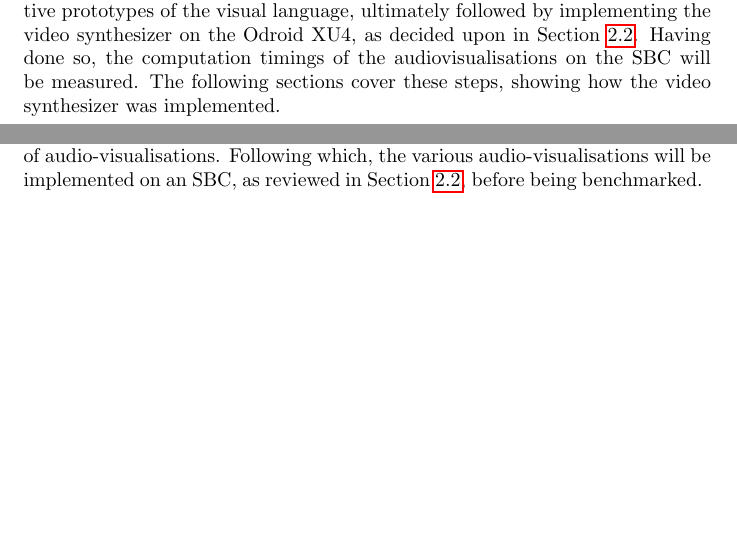
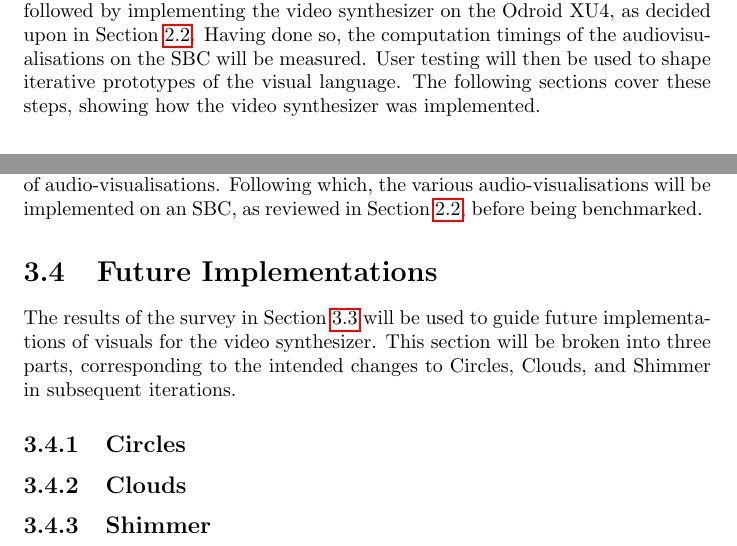
Before and after one commit to jkmingwen/CapstoneProject, a LaTeX thesis (Reports/Initial Thesis/initial_thesis.tex, which reads Reports/Initial Thesis/sections/sub_futureimplementations.tex, Reports/Initial Thesis/sections/sub_subsequentsteps.tex): two parts of pages 29 and 35 of 39, joined at a grey line, cut so that both start at the same text, the shorter picture padded with empty space. Compiled offline with pdfLaTeX.

Commit message:
Add 'Future Implementations' section

```diff
--- /dev/null
+++ b/Reports/Initial Thesis/sections/sub_futureimplementations.tex
@@ -0,0 +1,15 @@
+\documentclass[../initial_thesis.tex]{subfiles}
+
+\begin{document}
+\section{Future Implementations}
+The results of the survey in Section \ref{sec:surveys} will be used to guide future implementations of visuals for the video synthesizer. This section will be broken into three parts, corresponding to the intended changes to Circles, Clouds, and Shimmer in subsequent iterations.
+
+\subsection{Circles}
+\subsection{Clouds}
+\subsection{Shimmer}
+
+\end{document}
+%%% Local Variables:
+%%% mode: latex
+%%% TeX-master: "../initial_thesis"
+%%% End:
--- a/Reports/Initial Thesis/sections/sub_subsequentsteps.tex
+++ b/Reports/Initial Thesis/sections/sub_subsequentsteps.tex
@@ -11,7 +11,7 @@
 
 Let us briefly recall what has been covered thus far and how it relates to the rest of this project. From Chapter \ref{chap:background}, the information gained from the review of the field of audiovisual expression, music feature extraction, and video synthesizers, gives us a basis of knowledge of the various concepts and techniques that have been used in building video synthesizers. The framework and board reviews in Chapter \ref{chap:toolreview}, on the other hand, helped to decide the tools that will be used in the implementation of this project. This chapter will cover the design of the audiovisualisers and implementing them on the Odroid XU4 --- thereby forming the video synthesizer. \par
 
-There are several steps that are taken in designing the audiovisuals. The first task would be to design a visual language: a mapping of forms of visual movement to various low-level audio features, such as those listed in Section \ref{sec:lowlevelaudio}, for the video synthesizer. The design of this visual language will be guided by the works of John Whitney, Michel Chion, Adriana Sa, as well as some of the current implementations highlighted in the framework review. Once this has been decided upon, work will begin in implementing this visual language using openFrameworks --- the chosen framework from Section \ref{sec:frameworkreview}. The visuals will respond to the parameters of a live audio input, thereby forming an audiovisualisation. The next step is to embark upon user testing to shape iterative prototypes of the visual language, ultimately followed by implementing the video synthesizer on the Odroid XU4, as decided upon in Section \ref{sec:boardreview}. Having done so, the computation timings of the audiovisualisations on the SBC will be measured. The following sections cover these steps, showing how the video synthesizer was implemented.
+There are several steps that are taken in designing the audiovisuals. The first task would be to design a visual language: a mapping of forms of visual movement to various low-level audio features, such as those listed in Section \ref{sec:lowlevelaudio}, for the video synthesizer. The design of this visual language will be guided by the works of Michel Chion, Adriana Sa, as well as some of the current implementations highlighted in the framework review. Once this has been decided upon, work will begin in implementing this visual language using openFrameworks --- the chosen framework from Section \ref{sec:frameworkreview}. The visuals will respond to the parameters of a live audio input, thereby forming an audiovisualisation. This will be followed by implementing the video synthesizer on the Odroid XU4, as decided upon in Section \ref{sec:boardreview}. Having done so, the computation timings of the audiovisualisations on the SBC will be measured. User testing will then be used to shape iterative prototypes of the visual language. The following sections cover these steps, showing how the video synthesizer was implemented.
 
 \end{document}
 %%% Local Variables:
```
Also changed, not shown: Reports/Initial Thesis/initial_thesis.tex (+1 -0 lines), Reports/Initial Thesis/sections/sub_surveys.tex (+1 -1 lines).
